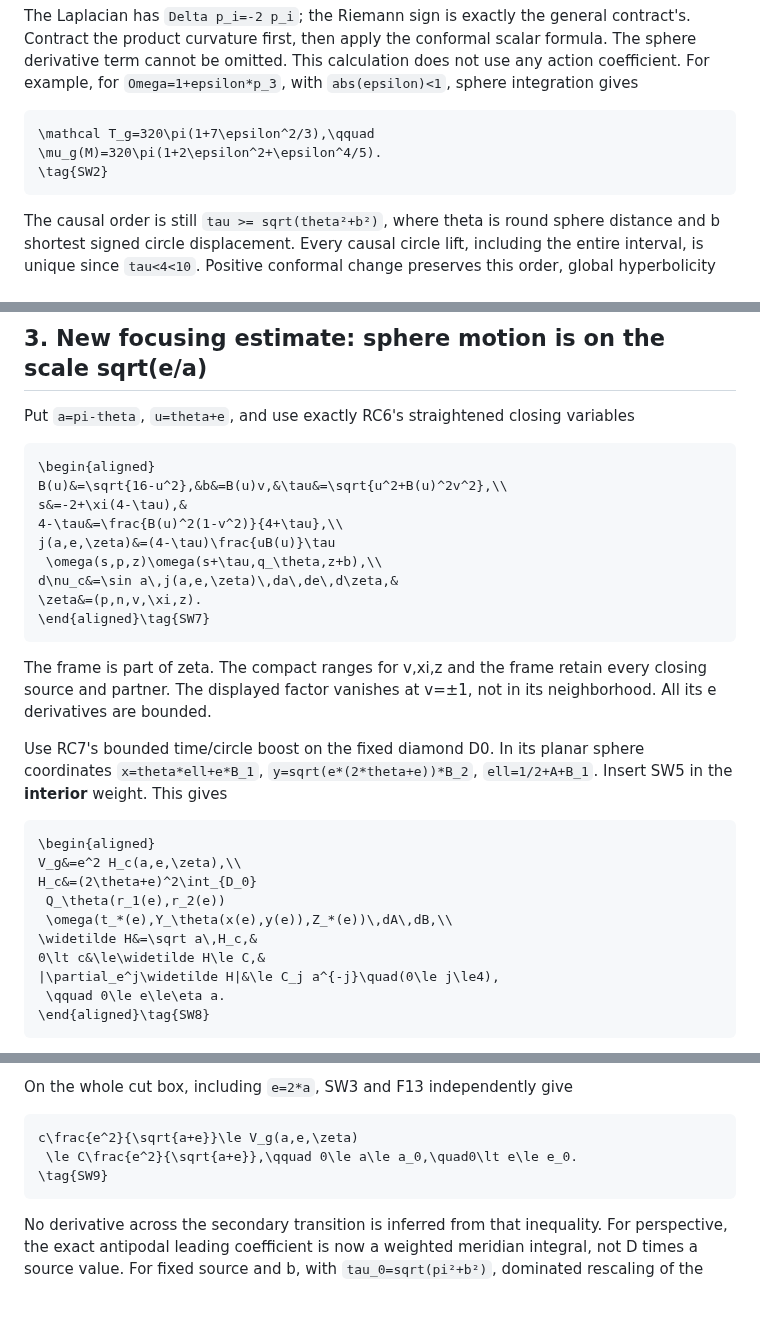
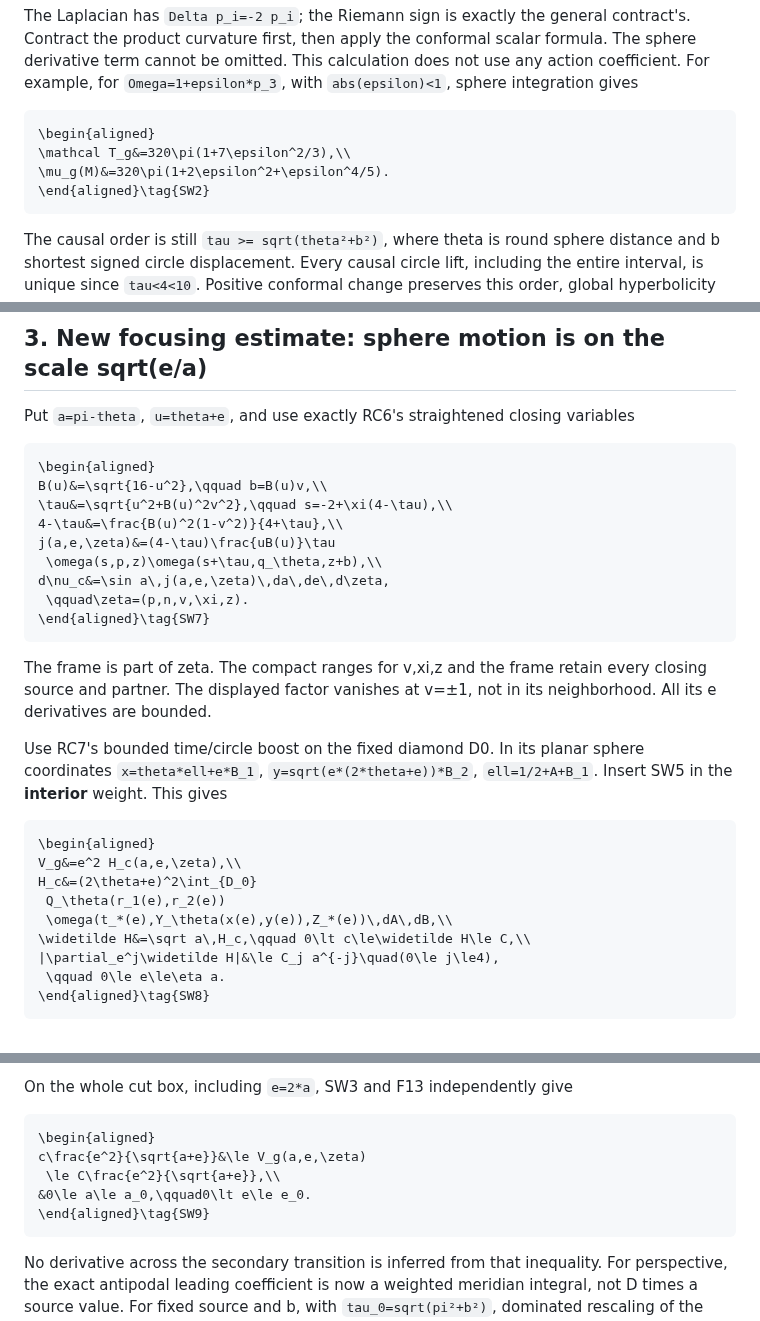
Before and after one commit to q5m-ai/causal-set-emergence, a Markdown page: notes/sphere-dependent-conformal-limit.md, 3 parts joined by grey strips. Drawn GitHub-style; blank space fills up the shorter version.

````diff
--- a/notes/sphere-dependent-conformal-limit.md
+++ b/notes/sphere-dependent-conformal-limit.md
@@ -41,9 +41,10 @@ does not use any action coefficient. For example, for `Omega=1+epsilon*p_3`,
 with `abs(epsilon)<1`, sphere integration gives
 
 ```math
-\mathcal T_g=320\pi(1+7\epsilon^2/3),\qquad
-\mu_g(M)=320\pi(1+2\epsilon^2+\epsilon^4/5).
-\tag{SW2}
+\begin{aligned}
+\mathcal T_g&=320\pi(1+7\epsilon^2/3),\\
+\mu_g(M)&=320\pi(1+2\epsilon^2+\epsilon^4/5).
+\end{aligned}\tag{SW2}
 ```
 
 The causal order is still `tau >= sqrt(theta²+b²)`, where theta is round
@@ -160,13 +163,13 @@ variables
 
 ```math
 \begin{aligned}
-B(u)&=\sqrt{16-u^2},&b&=B(u)v,&\tau&=\sqrt{u^2+B(u)^2v^2},\\
-s&=-2+\xi(4-\tau),&
+B(u)&=\sqrt{16-u^2},\qquad b=B(u)v,\\
+\tau&=\sqrt{u^2+B(u)^2v^2},\qquad s=-2+\xi(4-\tau),\\
 4-\tau&=\frac{B(u)^2(1-v^2)}{4+\tau},\\
 j(a,e,\zeta)&=(4-\tau)\frac{uB(u)}\tau
  \omega(s,p,z)\omega(s+\tau,q_\theta,z+b),\\
-d\nu_c&=\sin a\,j(a,e,\zeta)\,da\,de\,d\zeta,&
-\zeta&=(p,n,v,\xi,z).
+d\nu_c&=\sin a\,j(a,e,\zeta)\,da\,de\,d\zeta,
+ \qquad\zeta=(p,n,v,\xi,z).
 \end{aligned}\tag{SW7}
 ```
 
@@ -185,8 +188,7 @@ V_g&=e^2 H_c(a,e,\zeta),\\
 H_c&=(2\theta+e)^2\int_{D_0}
  Q_\theta(r_1(e),r_2(e))
  \omega(t_*(e),Y_\theta(x(e),y(e)),Z_*(e))\,dA\,dB,\\
-\widetilde H&=\sqrt a\,H_c,&
-0\lt c&\le\widetilde H\le C,&
+\widetilde H&=\sqrt a\,H_c,\qquad 0\lt c\le\widetilde H\le C,\\
 |\partial_e^j\widetilde H|&\le C_j a^{-j}\quad(0\le j\le4),
  \qquad 0\le e\le\eta a.
 \end{aligned}\tag{SW8}
@@ -228,9 +230,11 @@ have lost the essential inverse power of a.
 On the whole cut box, including `e=2*a`, SW3 and F13 independently give
 
 ```math
-c\frac{e^2}{\sqrt{a+e}}\le V_g(a,e,\zeta)
- \le C\frac{e^2}{\sqrt{a+e}},\qquad 0\le a\le a_0,\quad0\lt e\le e_0.
-\tag{SW9}
+\begin{aligned}
+c\frac{e^2}{\sqrt{a+e}}&\le V_g(a,e,\zeta)
+ \le C\frac{e^2}{\sqrt{a+e}},\\
+&0\le a\le a_0,\qquad0\lt e\le e_0.
+\end{aligned}\tag{SW9}
 ```
 
 No derivative across the secondary transition is inferred from that inequality.
````
Also changed, not shown: other parts of notes/sphere-dependent-conformal-limit.md (+5 -3 lines), notes/geometric-long-cancellation.md (+16 -12 lines).
